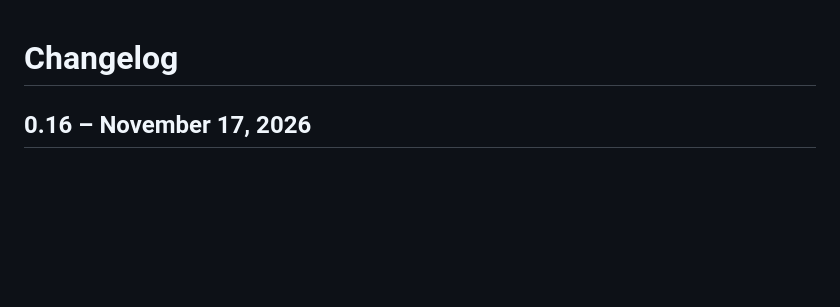
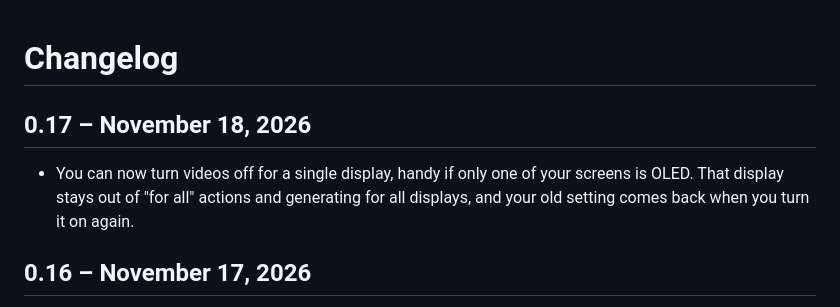
Before and after one commit to Pixzl/Proledo, a Markdown page: CHANGELOG.md, the part around the change. GitHub-like rendering; blank space fills up the shorter version.

```diff
--- a/CHANGELOG.md
+++ b/CHANGELOG.md
@@ -1,4 +1,8 @@
 # Changelog
+
+## 0.17 – November 18, 2026
+
+- You can now turn videos off for a single display, handy if only one of your screens is OLED. That display stays out of "for all" actions and generating for all displays, and your old setting comes back when you turn it on again.
 
 ## 0.16 – November 17, 2026
 
```
Also changed, not shown: README.md (+4 -3 lines), docs/generator-0.16.png (deleted), docs/generator-0.17.png (added), docs/menu-dark-0.16.png (deleted), docs/menu-dark-0.17.png (added), docs/menu-light-0.16.png (deleted), docs/menu-light-0.17.png (added), 9 other files.
